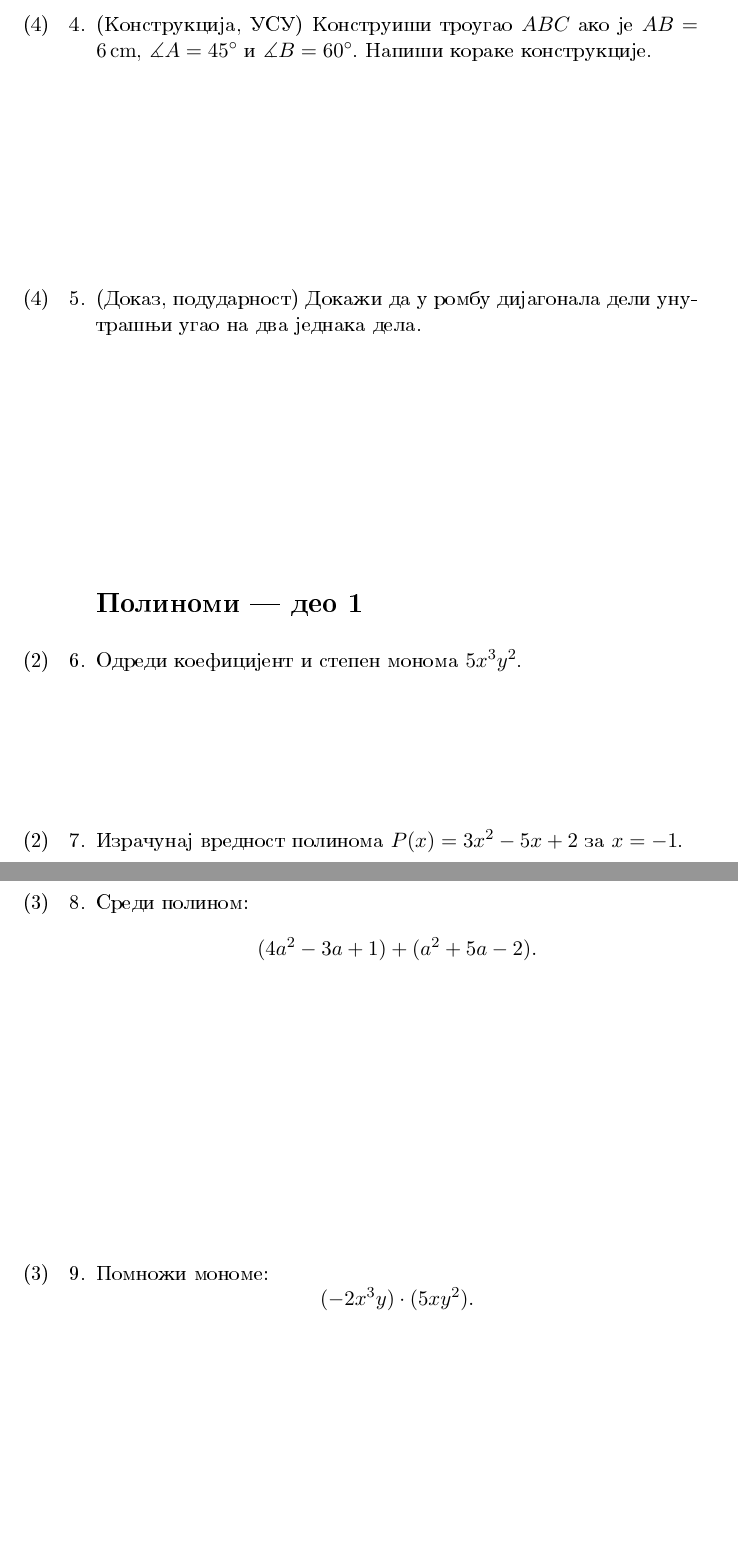
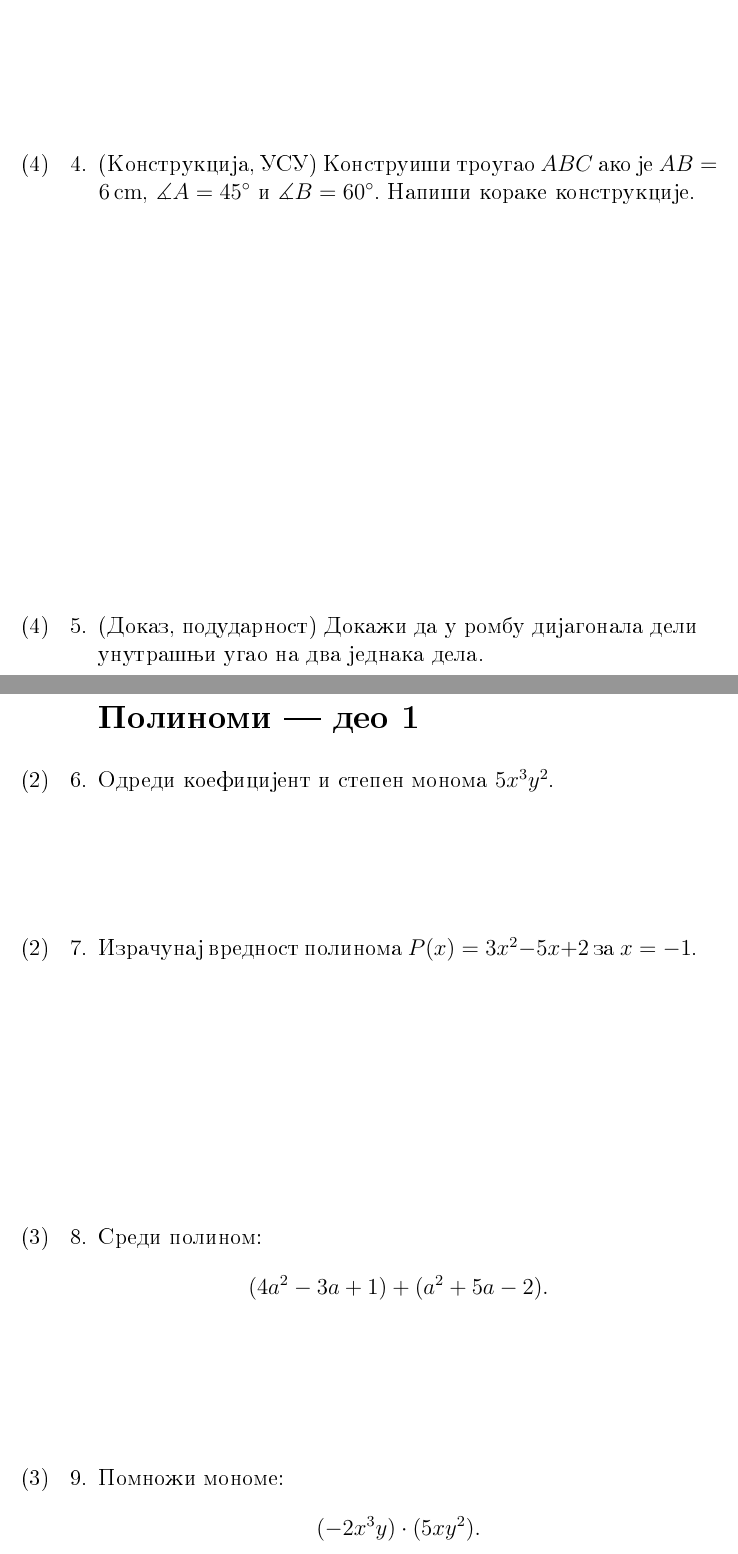
Before and after one commit to ndjapic/mat7-2024, a LaTeX problem sheet (07-popravni/2025-08-13/RadniList.tex): two parts of pages 2 and 3 of 4, joined at a grey line, cut so that both start at the same text, the shorter picture padded with empty space. Compiled offline with pdfLaTeX.

Commit message:
Update RadniList.tex

```diff
--- a/07-popravni/2025-08-13/RadniList.tex
+++ b/07-popravni/2025-08-13/RadniList.tex
@@ -1,5 +1,5 @@
-\documentclass[11pt,a5paper,twoside,addpoints,noanswers]{exam} % задаци
-%\documentclass[10pt,a5paper,twoside,addpoints,answers]{exam} % решења
+\documentclass[12pt,a5paper,twoside,addpoints,noanswers]{exam} % задаци
+%\documentclass[12pt,a5paper,twoside,addpoints,answers]{exam} % решења
 
 \usepackage[OT2]{fontenc}
 \usepackage[utf8x]{inputenc}
@@ -130,7 +130,7 @@ $AB=\measure{\variant{6}{5}{7}}{cm}$,
 $\measuredangle A=\variant{45^\circ}{30^\circ}{60^\circ}$ и
 $\measuredangle B=\variant{60^\circ}{75^\circ}{45^\circ}$.
 Напиши кораке конструкције.
-\begin{solution}[\stretch 3]
+\begin{solution}[\stretch 6]
 1) Нацртај дуж $AB=\measure{\variant{6}{5}{7}}{cm}$. \\
 2) У тачки $A$ конструиши угао $\variant{45^\circ}{30^\circ}{60^\circ}$ и повуци полуправу. \\
 3) У тачки $B$ конструиши угао $\variant{60^\circ}{75^\circ}{45^\circ}$ и повуци полуправу. \\
@@ -140,13 +140,15 @@ $\measuredangle B=\variant{60^\circ}{75^\circ}{45^\circ}$.
 
 \question[4]
 (Доказ, подударност) Докажи да у ромбу дијагонала дели унутрашњи угао на два једнака дела.
-\begin{solution}[\stretch 3]
+\begin{solution}[\stretch 4]
 Нека је $ABCD$ ромб и нека је дијагонала $AC$.
 Посматрај $\triangle ABC$ и $\triangle ADC$.
 Имамо $AB=AD$ и $BC=DC$ (странице ромба су једнаке) и заједничку страницу $AC$.
 По ССС: $\triangle ABC \cong \triangle ADC$.
 Па су $\measuredangle BAC=\measuredangle CAD$, тј. $AC$ дели угао код $A$ на два једнака дела.
 \end{solution}
+
+\ifprintanswers\else\newpage\fi
 
 % =========================
 % II. ПОЛИНОМИ – 1. део
@@ -156,7 +158,7 @@ $\measuredangle B=\variant{60^\circ}{75^\circ}{45^\circ}$.
 \question[2]
 Одреди коефицијент и степен монома
 $\variant{5x^3y^2}{-4a^2b}{\tfrac{1}{3}c}$.
-\begin{solution}[\stretch 2]
+\begin{solution}[\stretch 1]
 Коеф. и степен су:
 \variant{$5$, $3+2=5$}{\(-4\), \(2+1=3\)}{\(\tfrac{1}{3}\), \(1\)}.
 \end{solution}
@@ -209,7 +209,7 @@ $5x^2+3x-1$
 (3a^2b)\cdot (-5ab^2)
 }.
 \]
-\begin{solution}[\stretch 2]
+\begin{solution}[\stretch 1]
 \variant{
 $-10x^4y^3$
 }{
```
Also changed, not shown: 07-popravni/2025-08-13/RadniList.tex (18 more changed lines).
